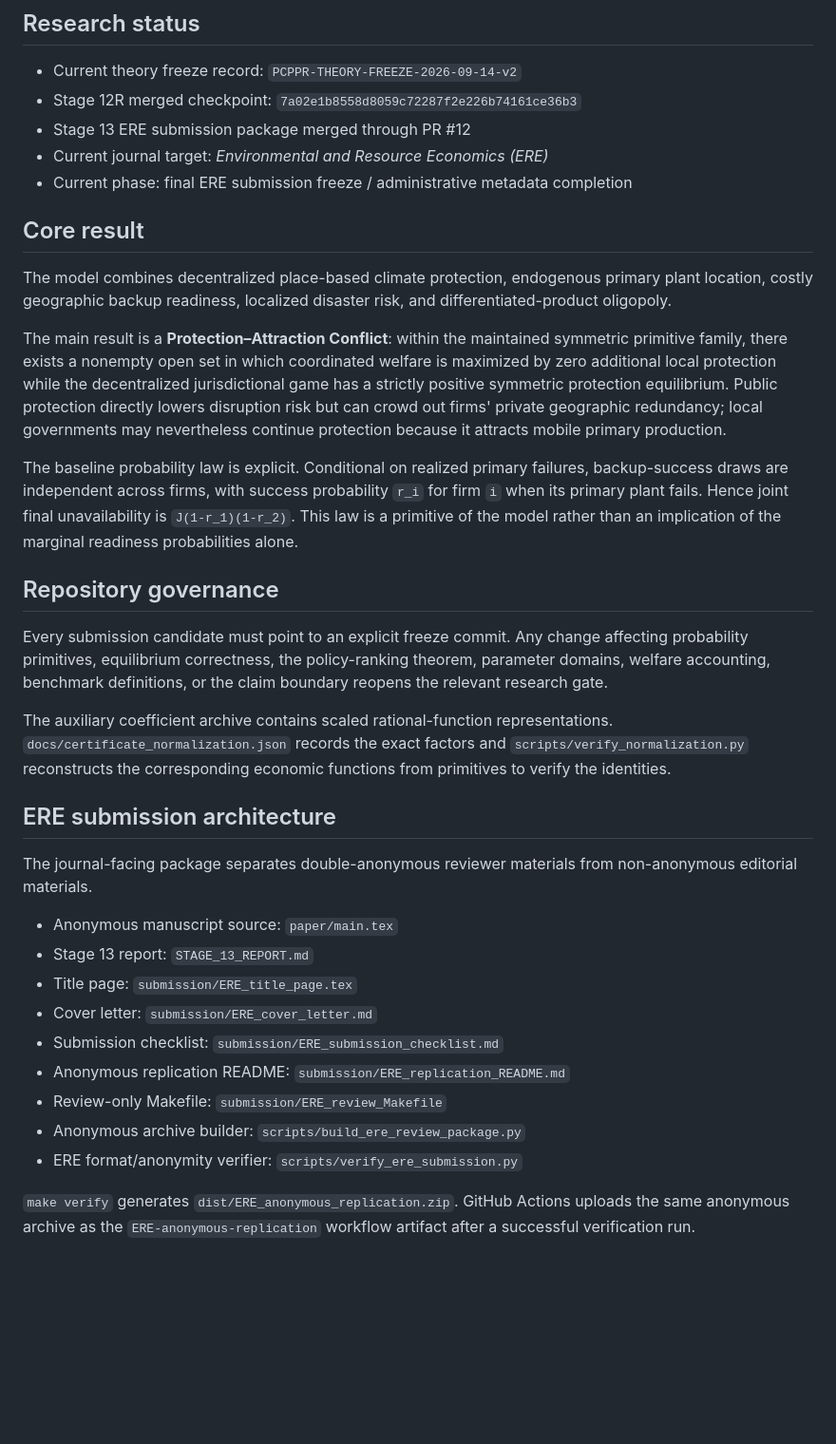
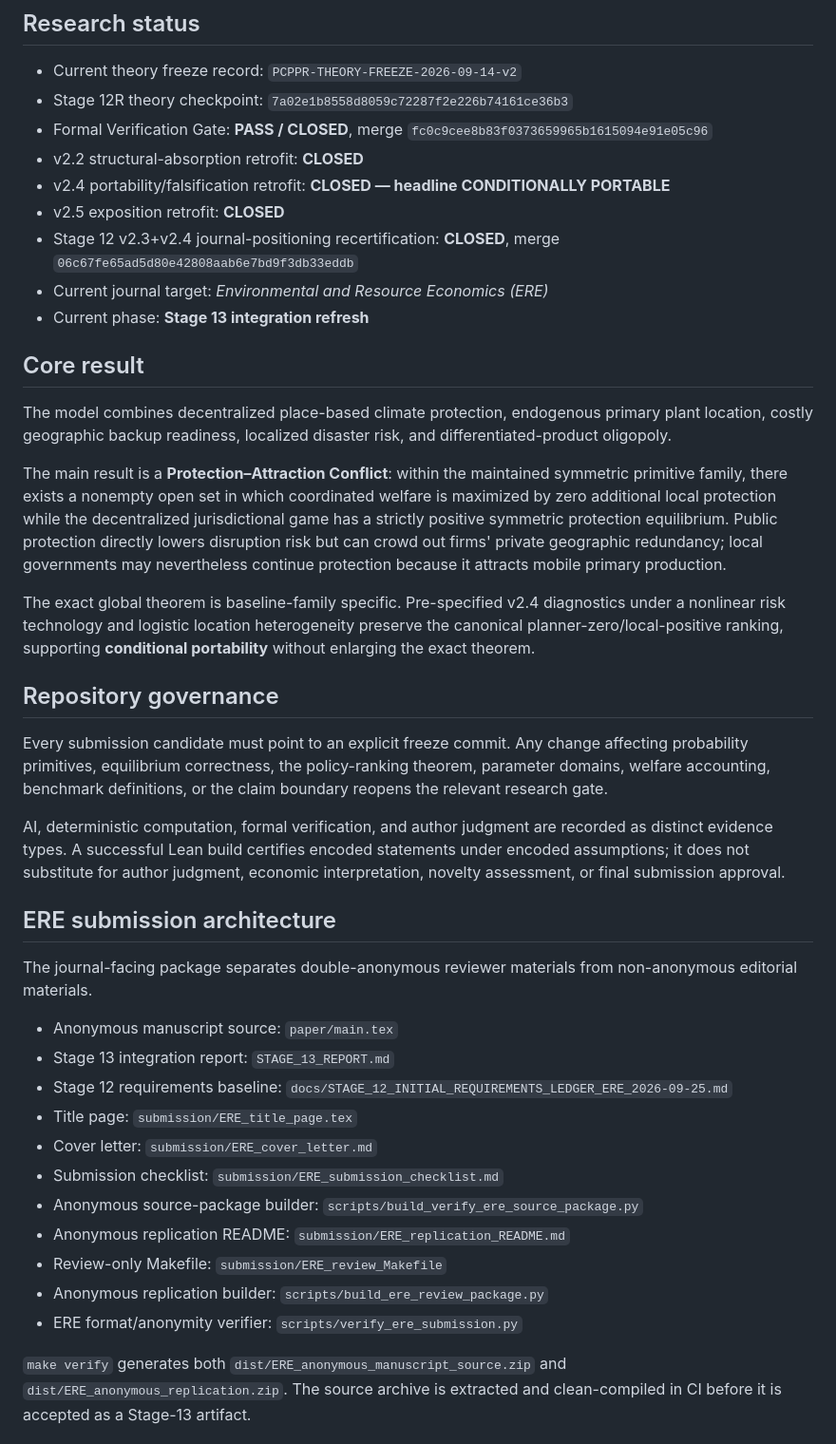
Before and after one commit to ryotamatsuki/public-climate-protection-private-production-redundancy, a Markdown page: README.md, the part around one of its changes. Shown at 95% size. Rendered like a GitHub page; blank space fills up the shorter version.

```diff
--- a/README.md
+++ b/README.md
@@ -5,10 +5,14 @@ Reproducibility and manuscript repository for the theory project **Public Climat
 ## Research status
 
 - Current theory freeze record: `PCPPR-THEORY-FREEZE-2026-09-14-v2`
-- Stage 12R merged checkpoint: `7a02e1b8558d8059c72287f2e226b74161ce36b3`
-- Stage 13 ERE submission package merged through PR #12
+- Stage 12R theory checkpoint: `7a02e1b8558d8059c72287f2e226b74161ce36b3`
+- Formal Verification Gate: **PASS / CLOSED**, merge `fc0c9cee8b83f0373659965b1615094e91e05c96`
+- v2.2 structural-absorption retrofit: **CLOSED**
+- v2.4 portability/falsification retrofit: **CLOSED — headline CONDITIONALLY PORTABLE**
+- v2.5 exposition retrofit: **CLOSED**
+- Stage 12 v2.3+v2.4 journal-positioning recertification: **CLOSED**, merge `06c67fe65ad5d80e42808aab6e7bd9f3db33eddb`
 - Current journal target: *Environmental and Resource Economics (ERE)*
-- Current phase: final ERE submission freeze / administrative metadata completion
+- Current phase: **Stage 13 integration refresh**
 
 ## Core result
 
@@ -16,27 +20,29 @@ The model combines decentralized place-based climate protection, endogenous prim
 
 The main result is a **Protection–Attraction Conflict**: within the maintained symmetric primitive family, there exists a nonempty open set in which coordinated welfare is maximized by zero additional local protection while the decentralized jurisdictional game has a strictly positive symmetric protection equilibrium. Public protection directly lowers disruption risk but can crowd out firms' private geographic redundancy; local governments may nevertheless continue protection because it attracts mobile primary production.
 
-The baseline probability law is explicit. Conditional on realized primary failures, backup-success draws are independent across firms, with success probability `r_i` for firm `i` when its primary plant fails. Hence joint final unavailability is `J(1-r_1)(1-r_2)`. This law is a primitive of the model rather than an implication of the marginal readiness probabilities alone.
+The exact global theorem is baseline-family specific. Pre-specified v2.4 diagnostics under a nonlinear risk technology and logistic location heterogeneity preserve the canonical planner-zero/local-positive ranking, supporting **conditional portability** without enlarging the exact theorem.
 
 ## Repository governance
 
 Every submission candidate must point to an explicit freeze commit. Any change affecting probability primitives, equilibrium correctness, the policy-ranking theorem, parameter domains, welfare accounting, benchmark definitions, or the claim boundary reopens the relevant research gate.
 
-The auxiliary coefficient archive contains scaled rational-function representations. `docs/certificate_normalization.json` records the exact factors and `scripts/verify_normalization.py` reconstructs the corresponding economic functions from primitives to verify the identities.
+AI, deterministic computation, formal verification, and author judgment are recorded as distinct evidence types. A successful Lean build certifies encoded statements under encoded assumptions; it does not substitute for author judgment, economic interpretation, novelty assessment, or final submission approval.
 
 ## ERE submission architecture
 
 The journal-facing package separates double-anonymous reviewer materials from non-anonymous editorial materials.
 
 - Anonymous manuscript source: `paper/main.tex`
-- Stage 13 report: `STAGE_13_REPORT.md`
+- Stage 13 integration report: `STAGE_13_REPORT.md`
+- Stage 12 requirements baseline: `docs/STAGE_12_INITIAL_REQUIREMENTS_LEDGER_ERE_2026-09-25.md`
 - Title page: `submission/ERE_title_page.tex`
 - Cover letter: `submission/ERE_cover_letter.md`
 - Submission checklist: `submission/ERE_submission_checklist.md`
+- Anonymous source-package builder: `scripts/build_verify_ere_source_package.py`
 - Anonymous replication README: `submission/ERE_replication_README.md`
 - Review-only Makefile: `submission/ERE_review_Makefile`
-- Anonymous archive builder: `scripts/build_ere_review_package.py`
+- Anonymous replication builder: `scripts/build_ere_review_package.py`
 - ERE format/anonymity verifier: `scripts/verify_ere_submission.py`
 
-`make verify` generates `dist/ERE_anonymous_replication.zip`. GitHub Actions uploads the same anonymous archive as the `ERE-anonymous-replication` workflow artifact after a successful verification run.
+`make verify` generates both `dist/ERE_anonymous_manuscript_source.zip` and `dist/ERE_anonymous_replication.zip`. The source archive is extracted and clean-compiled in CI before it is accepted as a Stage-13 artifact.
 
```
Also changed, not shown: other parts of README.md (+2 -40 lines).
